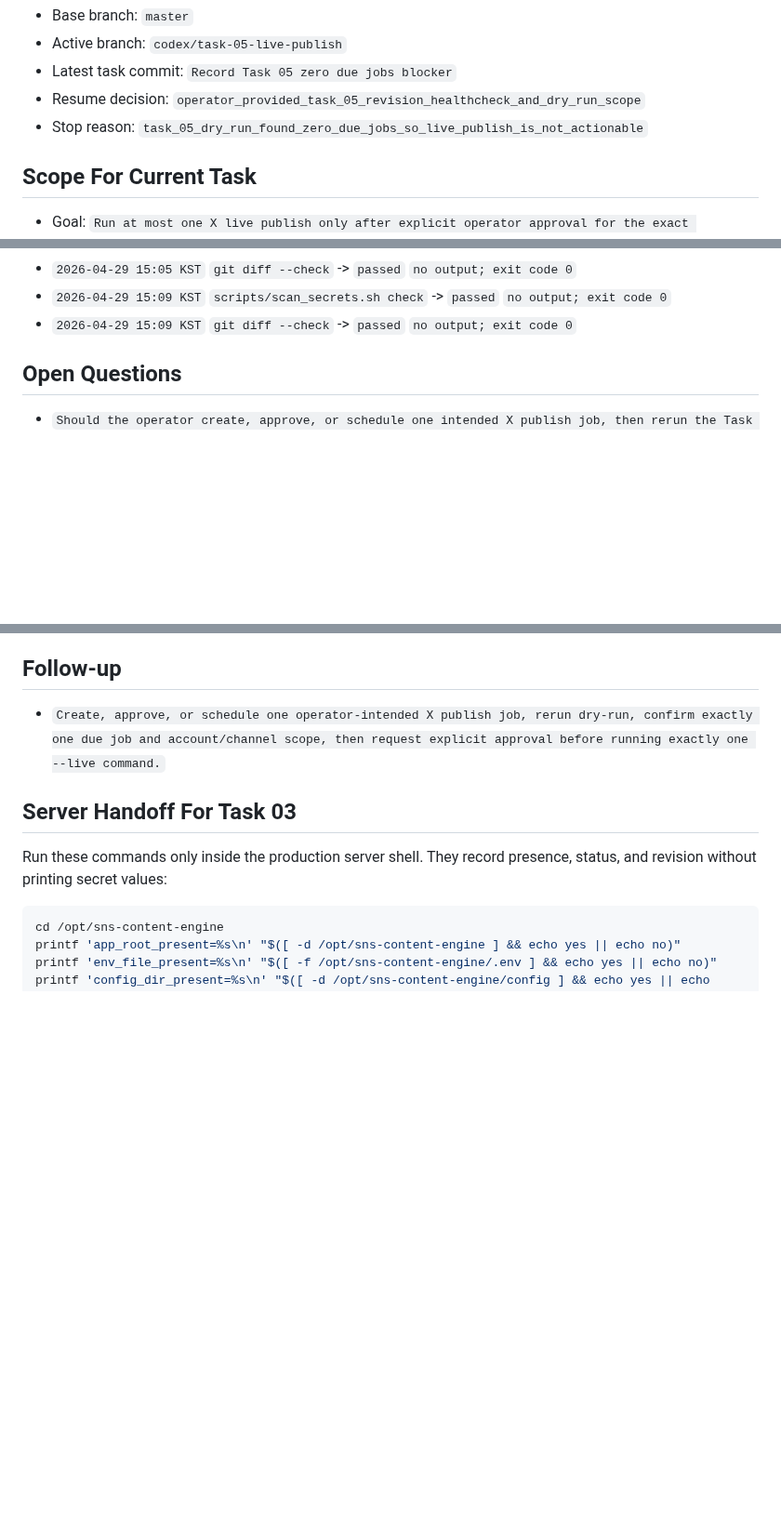
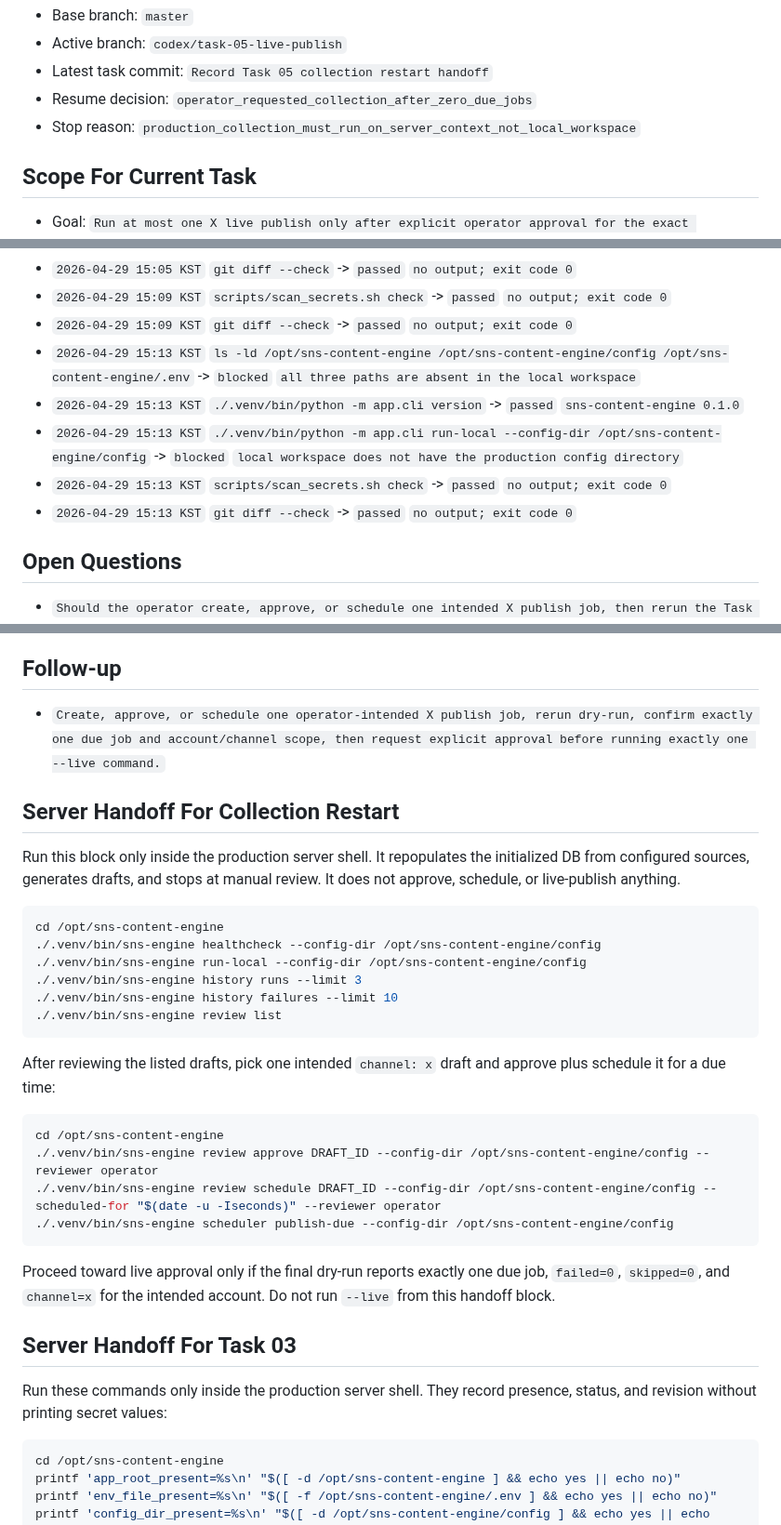
Before and after one commit to internalforces/sns-content-engine, a Markdown page: docs/first-live-rollout-operations-progress-tracker.md, 3 parts joined by grey strips. Shown at 93% size. GitHub-like rendering; blank space fills up the shorter version.

Commit message:
Record Task 05 collection restart handoff

````diff
--- a/docs/first-live-rollout-operations-progress-tracker.md
+++ b/docs/first-live-rollout-operations-progress-tracker.md
@@ -31,8 +31,8 @@ If `Current task` is already marked `in_progress` or `blocked`, resume or resolv
 - Base branch: `master`
 - Active branch: `codex/task-05-live-publish`
-- Latest task commit: `Record Task 05 zero due jobs blocker`
-- Resume decision: `operator_provided_task_05_revision_healthcheck_and_dry_run_scope`
-- Stop reason: `task_05_dry_run_found_zero_due_jobs_so_live_publish_is_not_actionable`
+- Latest task commit: `Record Task 05 collection restart handoff`
+- Resume decision: `operator_requested_collection_after_zero_due_jobs`
+- Stop reason: `production_collection_must_run_on_server_context_not_local_workspace`
 
 ## Scope For Current Task
 - Goal: `Run at most one X live publish only after explicit operator approval for the exact production command.`
@@ -364,6 +369,11 @@ Status values:
 - `2026-04-29 15:05 KST` `git diff --check` -> `passed` `no output; exit code 0`
 - `2026-04-29 15:09 KST` `scripts/scan_secrets.sh check` -> `passed` `no output; exit code 0`
 - `2026-04-29 15:09 KST` `git diff --check` -> `passed` `no output; exit code 0`
+- `2026-04-29 15:13 KST` `ls -ld /opt/sns-content-engine /opt/sns-content-engine/config /opt/sns-content-engine/.env` -> `blocked` `all three paths are absent in the local workspace`
+- `2026-04-29 15:13 KST` `./.venv/bin/python -m app.cli version` -> `passed` `sns-content-engine 0.1.0`
+- `2026-04-29 15:13 KST` `./.venv/bin/python -m app.cli run-local --config-dir /opt/sns-content-engine/config` -> `blocked` `local workspace does not have the production config directory`
+- `2026-04-29 15:13 KST` `scripts/scan_secrets.sh check` -> `passed` `no output; exit code 0`
+- `2026-04-29 15:13 KST` `git diff --check` -> `passed` `no output; exit code 0`
 
 ## Open Questions
 - `Should the operator create, approve, or schedule one intended X publish job, then rerun the Task 05 dry-run gate before considering live approval?`
@@ -373,6 +383,29 @@ Status values:
 
 ## Follow-up
 - `Create, approve, or schedule one operator-intended X publish job, rerun dry-run, confirm exactly one due job and account/channel scope, then request explicit approval before running exactly one --live command.`
+
+## Server Handoff For Collection Restart
+Run this block only inside the production server shell. It repopulates the initialized DB from configured sources, generates drafts, and stops at manual review. It does not approve, schedule, or live-publish anything.
+
+```bash
+cd /opt/sns-content-engine
+./.venv/bin/sns-engine healthcheck --config-dir /opt/sns-content-engine/config
+./.venv/bin/sns-engine run-local --config-dir /opt/sns-content-engine/config
+./.venv/bin/sns-engine history runs --limit 3
+./.venv/bin/sns-engine history failures --limit 10
+./.venv/bin/sns-engine review list
+```
+
+After reviewing the listed drafts, pick one intended `channel: x` draft and approve plus schedule it for a due time:
+
+```bash
+cd /opt/sns-content-engine
+./.venv/bin/sns-engine review approve DRAFT_ID --config-dir /opt/sns-content-engine/config --reviewer operator
+./.venv/bin/sns-engine review schedule DRAFT_ID --config-dir /opt/sns-content-engine/config --scheduled-for "$(date -u -Iseconds)" --reviewer operator
+./.venv/bin/sns-engine scheduler publish-due --config-dir /opt/sns-content-engine/config
+```
+
+Proceed toward live approval only if the final dry-run reports exactly one due job, `failed=0`, `skipped=0`, and `channel=x` for the intended account. Do not run `--live` from this handoff block.
 
 ## Server Handoff For Task 03
 Run these commands only inside the production server shell. They record presence, status, and revision without printing secret values:
````
Also changed, not shown: other parts of docs/first-live-rollout-operations-progress-tracker.md (+6 -1 lines).
